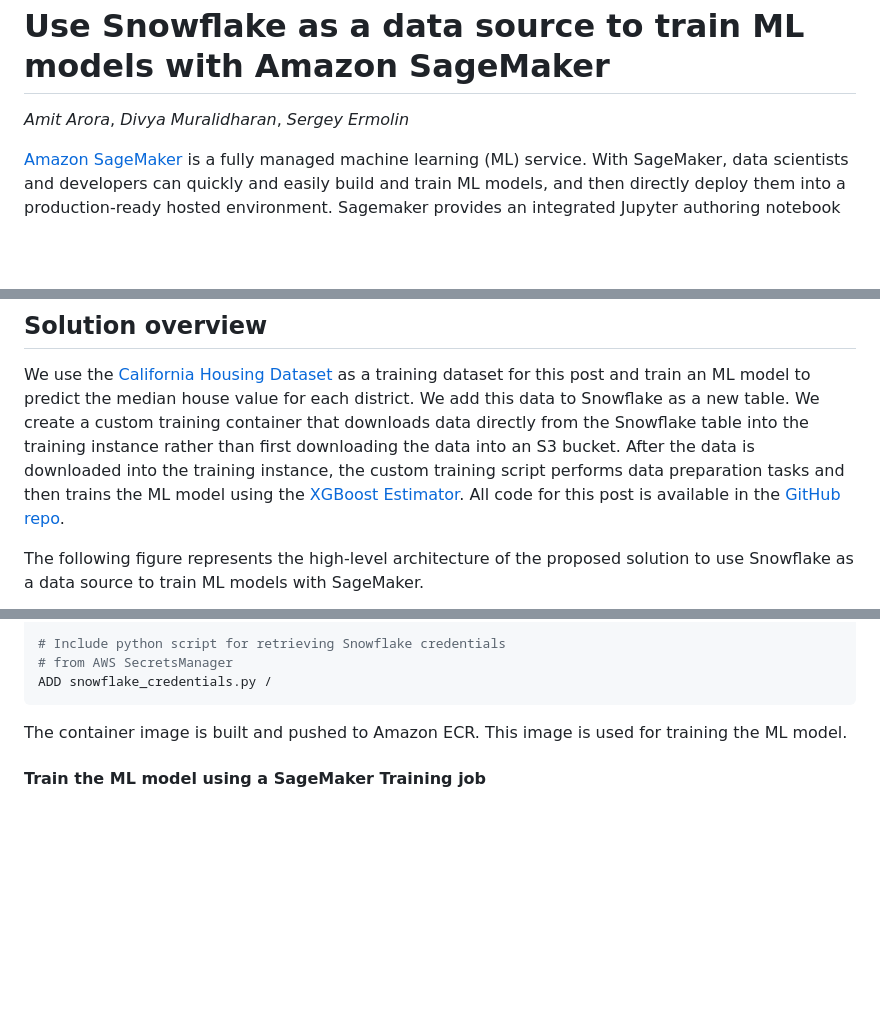
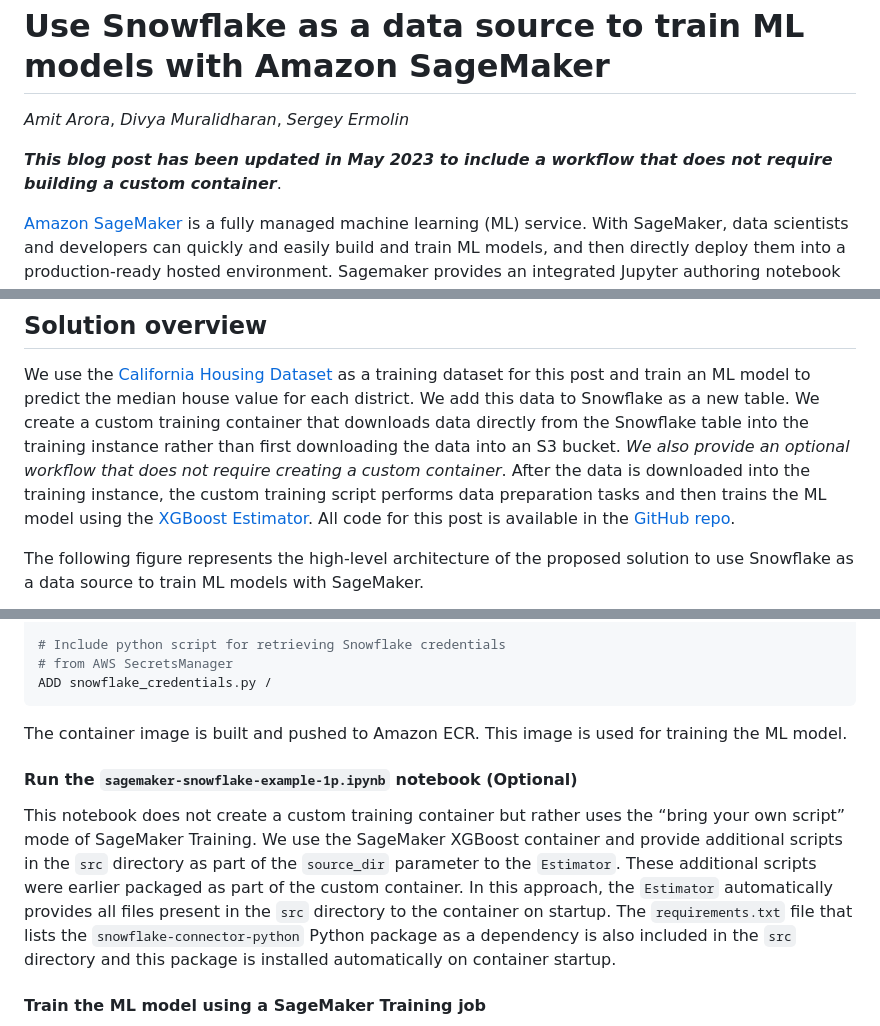
Before and after one commit to aws-samples/amazon-sagemaker-w-snowflake-as-datasource, a Markdown page: blog_post.md, 3 parts joined by grey strips. GitHub-like rendering; blank space fills up the shorter version.

Commit message:
add code for 1p container

```diff
--- a/blog_post.md
+++ b/blog_post.md
@@ -2,6 +2,9 @@ Use Snowflake as a data source to train ML models with Amazon SageMaker
 ================
 
 *Amit Arora*, *Divya Muralidharan*, *Sergey Ermolin*
+
+***This blog post has been updated in May 2023 to include a workflow
+that does not require building a custom container***.
 
 [Amazon SageMaker](https://aws.amazon.com/sagemaker/) is a fully managed
 machine learning (ML) service. With SageMaker, data scientists and
@@ -45,10 +48,11 @@ as a training dataset for this post and train an ML model to predict the
 median house value for each district. We add this data to Snowflake as a
 new table. We create a custom training container that downloads data
 directly from the Snowflake table into the training instance rather than
-first downloading the data into an S3 bucket. After the data is
-downloaded into the training instance, the custom training script
-performs data preparation tasks and then trains the ML model using the
-[XGBoost
+first downloading the data into an S3 bucket. *We also provide an
+optional workflow that does not require creating a custom container*.
+After the data is downloaded into the training instance, the custom
+training script performs data preparation tasks and then trains the ML
+model using the [XGBoost
 Estimator](https://sagemaker.readthedocs.io/en/stable/frameworks/xgboost/using_xgboost.html).
 All code for this post is available in the [GitHub
 repo](https://github.com/aws-samples/amazon-sagemaker-w-snowflake-as-datasource).
@@ -296,6 +300,19 @@ ADD snowflake_credentials.py /
 The container image is built and pushed to Amazon ECR. This image is
 used for training the ML model.
 
+#### Run the `sagemaker-snowflake-example-1p.ipynb` notebook (Optional)
+
+This notebook does not create a custom training container but rather
+uses the “bring your own script” mode of SageMaker Training. We use the
+SageMaker XGBoost container and provide additional scripts in the `src`
+directory as part of the `source_dir` parameter to the `Estimator`.
+These additional scripts were earlier packaged as part of the custom
+container. In this approach, the `Estimator` automatically provides all
+files present in the `src` directory to the container on startup. The
+`requirements.txt` file that lists the `snowflake-connector-python`
+Python package as a dependency is also included in the `src` directory
+and this package is installed automatically on container startup.
+
 #### Train the ML model using a SageMaker Training job
 
 After we successfully create the container image and push it to Amazon
```
Also changed, not shown: img/snowflake-accountid-1.png, 4 other files.
